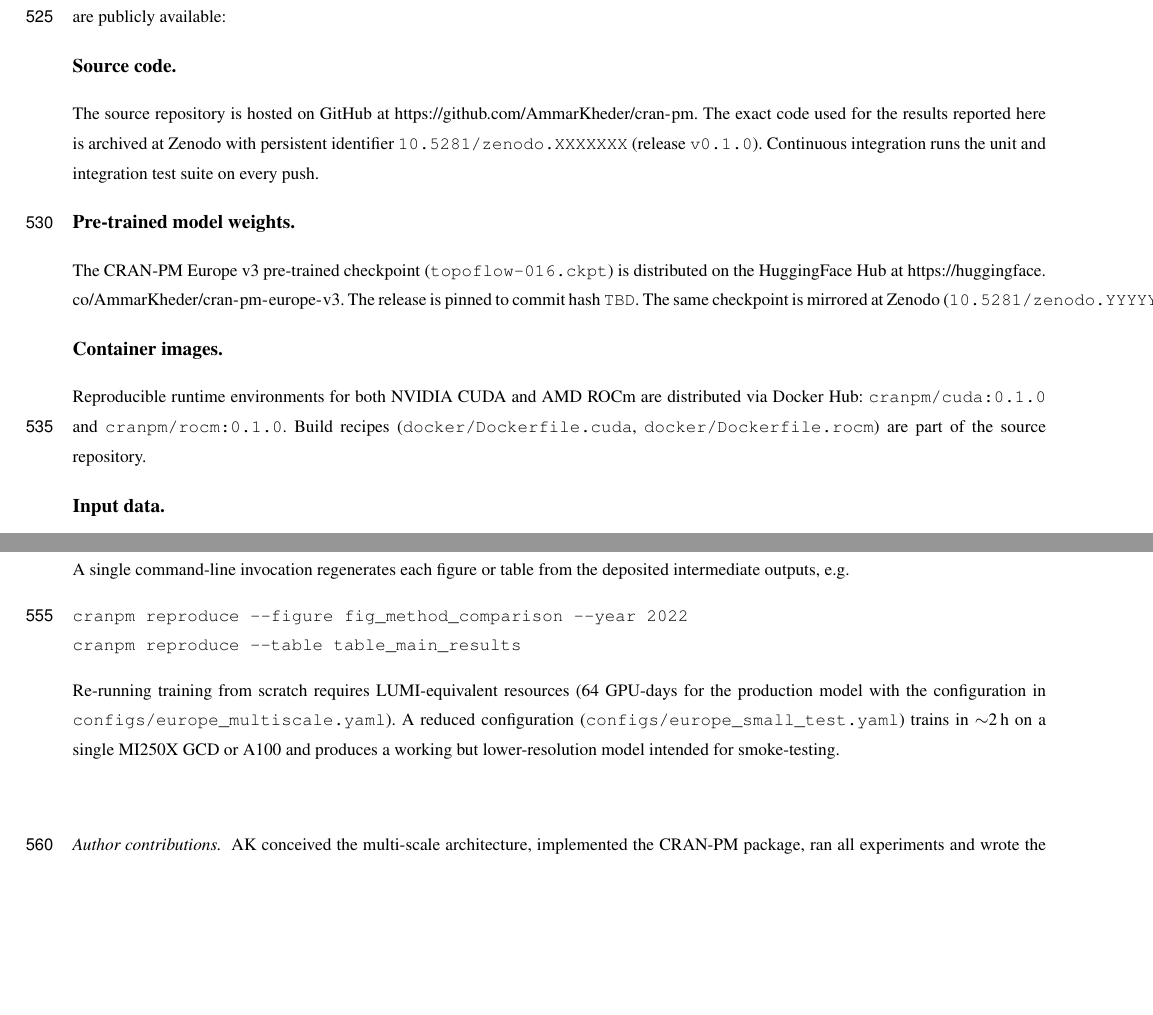
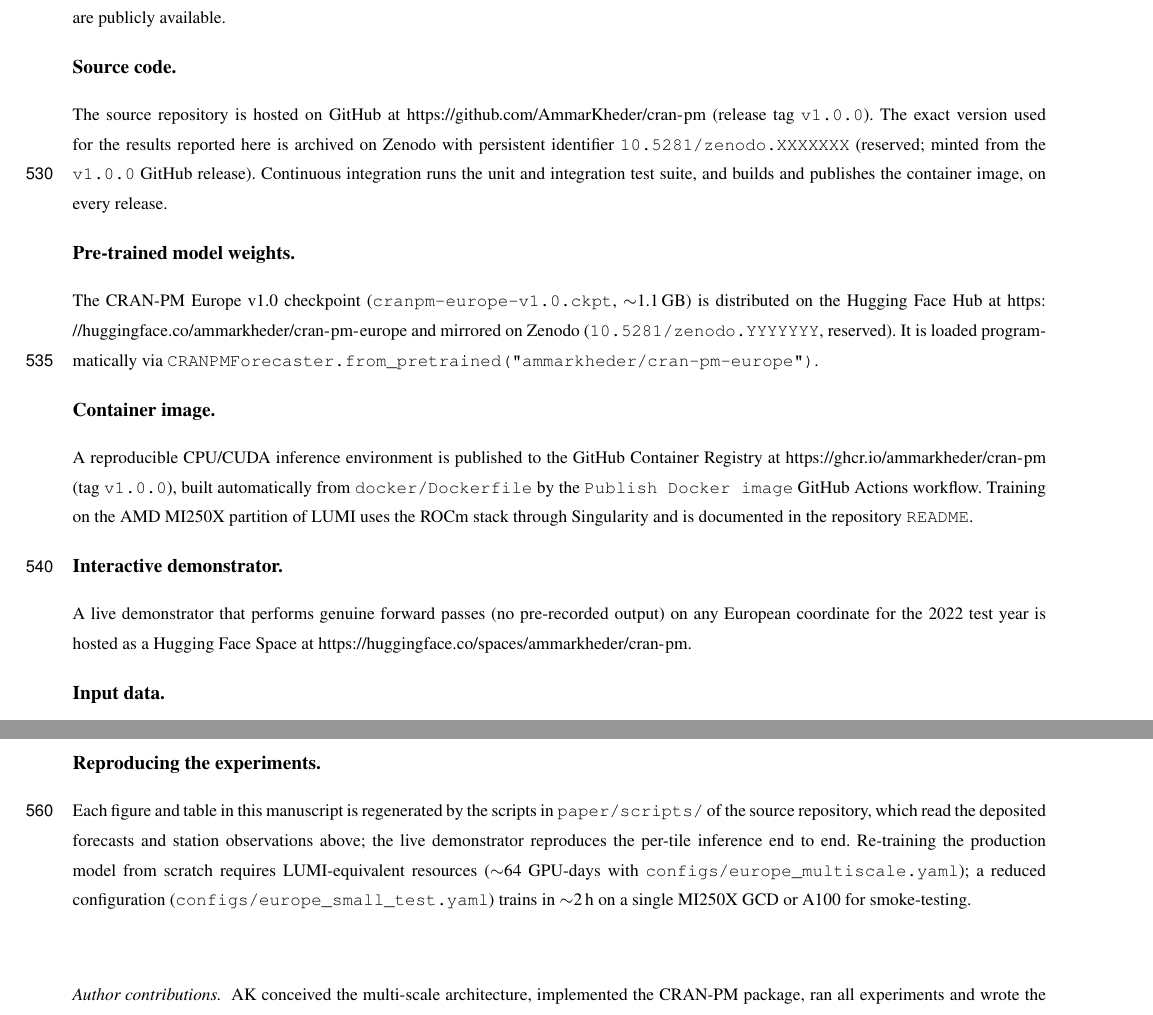
Before and after one commit to AmmarKheder/cran-pm, a LaTeX document (paper/main.tex, which reads paper/sections/10_availability.tex): two parts of pages 30 and 31 of 32, joined at a grey line, cut so that both start at the same text, the shorter picture padded with empty space. Compiled offline with pdfLaTeX; a missing font is replaced by an installed copy or a similar font; a LaTeX package or settings file that is missing is left out.

Commit message:
GMD hardening: real Docker image + GHCR CI; fix code/data availability to true artefacts; version 1.0.0 consistency

```diff
--- a/paper/sections/10_availability.tex
+++ b/paper/sections/10_availability.tex
@@ -1,31 +1,43 @@
-% Section 10 — Code and data availability.
-% Mandatory section in GMD model description papers. Lists every
-% scientific artefact with a persistent identifier (DOI / archived URL).
-% Update version pins and DOIs before submission.
+% Section 10 — Code and data availability (mandatory GMD section).
+% Every artefact is listed with a persistent, publicly resolvable
+% location. Zenodo DOIs are minted from the tagged GitHub release and
+% must be filled in before the final (accepted) version.
 
-The CRAN-PM v0.1.0 software is open source under the MIT licence. All
-artefacts referenced in this manuscript are publicly available:
+The CRAN-PM v1.0.0 software is open source under the MIT licence. All
+artefacts referenced in this manuscript are publicly available.
 
 \paragraph{Source code.}
 The source repository is hosted on GitHub at
-\url{https://github.com/AmmarKheder/cran-pm}. The exact code used for the
-results reported here is archived at Zenodo with persistent identifier
-\texttt{10.5281/zenodo.XXXXXXX} (release \texttt{v0.1.0}). Continuous
-integration runs the unit and integration test suite on every push.
+\url{https://github.com/AmmarKheder/cran-pm} (release tag
+\texttt{v1.0.0}). The exact version used for the results reported here
+is archived on Zenodo with persistent identifier
+\texttt{10.5281/zenodo.XXXXXXX} (reserved; minted from the
+\texttt{v1.0.0} GitHub release). Continuous integration runs the unit
+and integration test suite, and builds and publishes the container
+image, on every release.
 
 \paragraph{Pre-trained model weights.}
-The CRAN-PM Europe v3 pre-trained checkpoint
-(\texttt{topoflow-016.ckpt}) is distributed on the HuggingFace Hub at
-\url{https://huggingface.co/AmmarKheder/cran-pm-europe-v3}. The release is
-pinned to commit hash \texttt{TBD}. The same checkpoint is mirrored at
-Zenodo (\texttt{10.5281/zenodo.YYYYYYY}).
+The CRAN-PM Europe v1.0 checkpoint (\texttt{cranpm-europe-v1.0.ckpt},
+$\sim$1.1\,GB) is distributed on the Hugging Face Hub at
+\url{https://huggingface.co/ammarkheder/cran-pm-europe} and mirrored on
+Zenodo (\texttt{10.5281/zenodo.YYYYYYY}, reserved). It is loaded
+programmatically via
+\texttt{CRANPMForecaster.from\_pretrained("ammarkheder/cran-pm-europe")}.
 
-\paragraph{Container images.}
-Reproducible runtime environments for both NVIDIA CUDA and AMD ROCm are
-distributed via Docker Hub:
-\texttt{cranpm/cuda:0.1.0} and \texttt{cranpm/rocm:0.1.0}. Build recipes
-(\texttt{docker/Dockerfile.cuda}, \texttt{docker/Dockerfile.rocm}) are part
-of the source repository.
+\paragraph{Container image.}
+A reproducible CPU/CUDA inference environment is published to the
+GitHub Container Registry at
+\url{https://ghcr.io/ammarkheder/cran-pm} (tag \texttt{v1.0.0}), built
+automatically from \texttt{docker/Dockerfile} by the
+\texttt{Publish Docker image} GitHub Actions workflow. Training on the
+AMD MI250X partition of LUMI uses the ROCm stack through Singularity
+and is documented in the repository \texttt{README}.
+
+\paragraph{Interactive demonstrator.}
+A live demonstrator that performs genuine forward passes (no
+pre-recorded output) on any European coordinate for the 2022 test year
+is hosted as a Hugging Face Space at
+\url{https://huggingface.co/spaces/ammarkheder/cran-pm}.
 
 \paragraph{Input data.}
 \begin{itemize}
@@ -65,14 +77,10 @@ each case study (Section~\ref{sec:cases}) are bundled with the release.
 
 \paragraph{Reproducing the experiments.}
-A single command-line invocation regenerates each figure or table from
-the deposited intermediate outputs, e.g.\
-\begin{verbatim}
-cranpm reproduce --figure fig_method_comparison --year 2022
-cranpm reproduce --table table_main_results
-\end{verbatim}
-Re-running training from scratch requires LUMI-equivalent resources
-(64 GPU-days for the production model with the configuration in
-\texttt{configs/europe\_multiscale.yaml}). A reduced configuration
-(\texttt{configs/europe\_small\_test.yaml}) trains in $\sim$2\,h on a
-single MI250X GCD or A100 and produces a working but lower-resolution
-model intended for smoke-testing.
+Each figure and table in this manuscript is regenerated by the scripts
+in \texttt{paper/scripts/} of the source repository, which read the
+deposited forecasts and station observations above; the live
+demonstrator reproduces the per-tile inference end to end. Re-training
+the production model from scratch requires LUMI-equivalent resources
+($\sim$64 GPU-days with \texttt{configs/europe\_multiscale.yaml}); a
+reduced configuration (\texttt{configs/europe\_small\_test.yaml}) trains
+in $\sim$2\,h on a single MI250X GCD or A100 for smoke-testing.
```
Also changed, not shown: .github/workflows/docker.yml (added, +45 -0 lines), paper/sections/04_software.tex (+8 -6 lines), pyproject.toml (+1 -1 lines), CHANGELOG.md, paper/sections/10_availability.tex (38 more changed lines), 2 other files.
